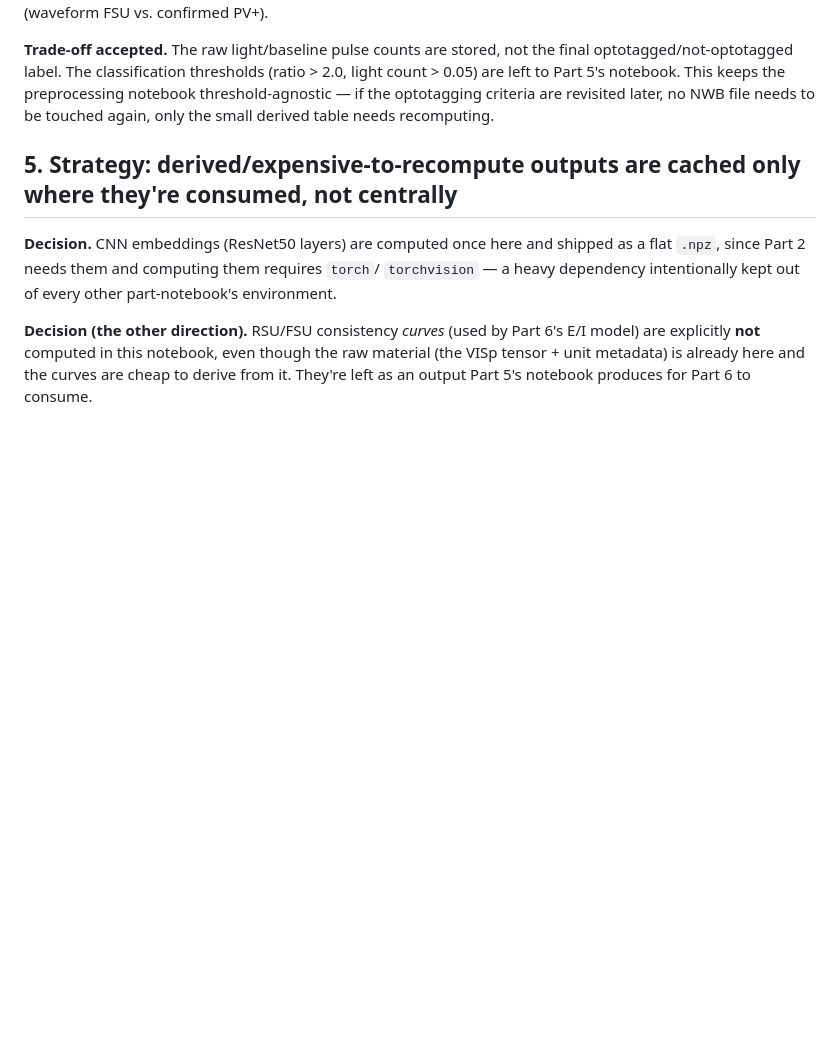
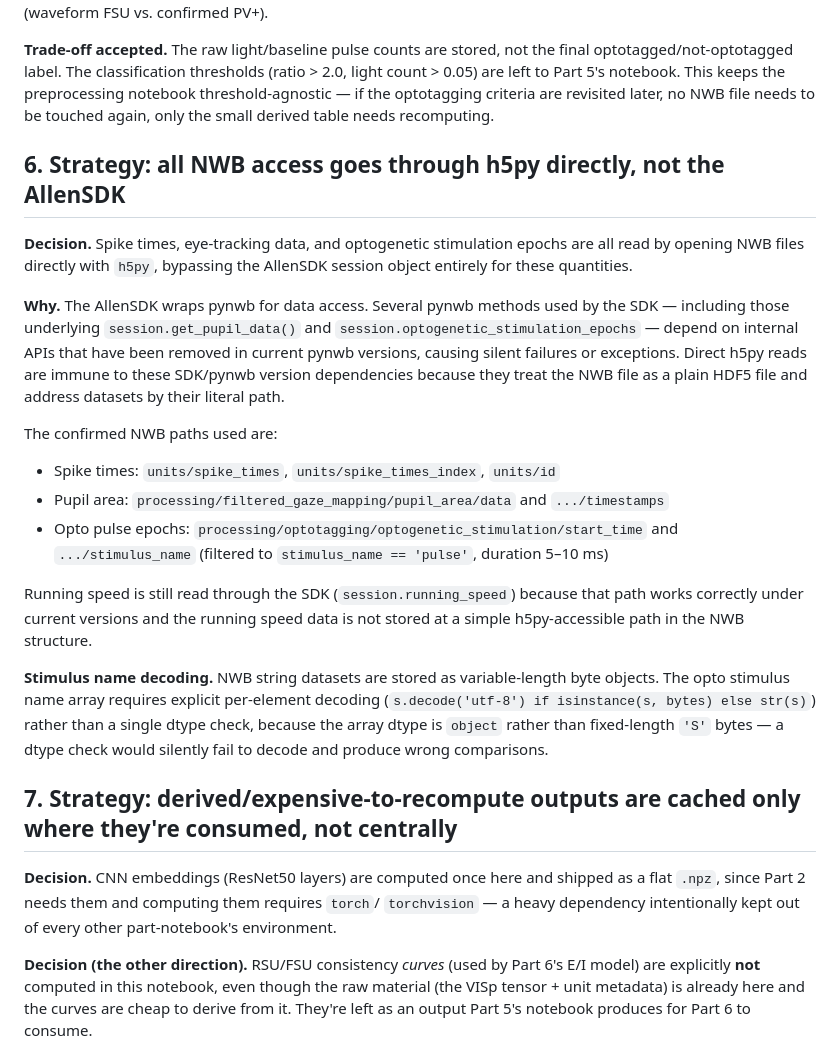
Before and after one commit to Jana-HQ/cross-mouse-v1-rsa, a Markdown page: preprocessing_strategy.md, the part around one of its changes. GitHub-like rendering; blank space fills up the shorter version.

```diff
--- a/preprocessing_strategy.md
+++ b/preprocessing_strategy.md
@@ -106,10 +141,38 @@ which is exactly the comparison the paper makes (waveform FSU vs. confirmed PV+)
 final optotagged/not-optotagged label. The classification thresholds (ratio > 2.0,
 light count > 0.05) are left to Part 5's notebook. This keeps the preprocessing
 notebook threshold-agnostic — if the optotagging criteria are revisited later, no
-NWB file needs to be touched again, only the small derived table needs
-recomputing.
+NWB file needs to be touched again, only the small derived table needs recomputing.
 
-## 5. Strategy: derived/expensive-to-recompute outputs are cached only where they're consumed, not centrally
+## 6. Strategy: all NWB access goes through h5py directly, not the AllenSDK
+
+**Decision.** Spike times, eye-tracking data, and optogenetic stimulation epochs
+are all read by opening NWB files directly with `h5py`, bypassing the AllenSDK
+session object entirely for these quantities.
+
+**Why.** The AllenSDK wraps pynwb for data access. Several pynwb methods used by
+the SDK — including those underlying `session.get_pupil_data()` and
+`session.optogenetic_stimulation_epochs` — depend on internal APIs that have been
+removed in current pynwb versions, causing silent failures or exceptions. Direct
+h5py reads are immune to these SDK/pynwb version dependencies because they treat
+the NWB file as a plain HDF5 file and address datasets by their literal path.
+
+The confirmed NWB paths used are:
+- Spike times: `units/spike_times`, `units/spike_times_index`, `units/id`
+- Pupil area: `processing/filtered_gaze_mapping/pupil_area/data` and `.../timestamps`
+- Opto pulse epochs: `processing/optotagging/optogenetic_stimulation/start_time`
+  and `.../stimulus_name` (filtered to `stimulus_name == 'pulse'`, duration 5–10 ms)
+
+Running speed is still read through the SDK (`session.running_speed`) because that
+path works correctly under current versions and the running speed data is not
+stored at a simple h5py-accessible path in the NWB structure.
+
+**Stimulus name decoding.** NWB string datasets are stored as variable-length
+byte objects. The opto stimulus name array requires explicit per-element decoding
+(`s.decode('utf-8') if isinstance(s, bytes) else str(s)`) rather than a single
+dtype check, because the array dtype is `object` rather than fixed-length `'S'`
+bytes — a dtype check would silently fail to decode and produce wrong comparisons.
+
+## 7. Strategy: derived/expensive-to-recompute outputs are cached only where they're consumed, not centrally
 
 **Decision.** CNN embeddings (ResNet50 layers) are computed once here and shipped
 as a flat `.npz`, since Part 2 needs them and computing them requires `torch`/
```
Also changed, not shown: other parts of preprocessing_strategy.md (+84 -42 lines).
